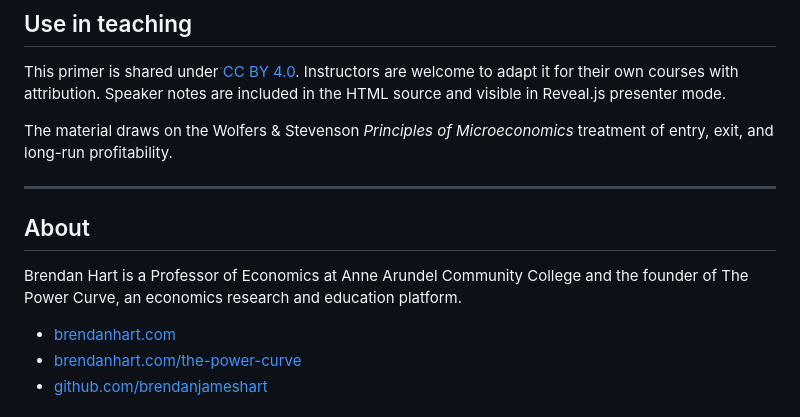
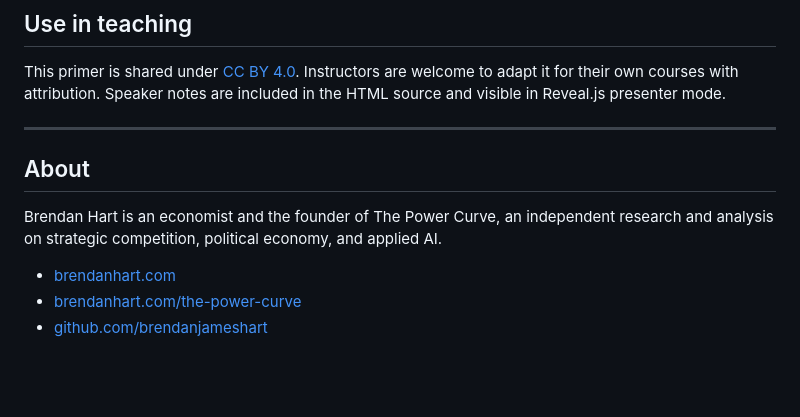
Before and after one commit to brendanjameshart/pc-market-structures, a Markdown page: README.md, the part around the change. Rendered like a GitHub page; blank space fills up the shorter version.

Commit message:
Revise author description and remove textbook reference
Updated the description of Brendan Hart and removed a reference to a textbook.

```diff
--- a/README.md
+++ b/README.md
@@ -69,13 +69,11 @@ Interactive diagrams built with [Chart.js](https://www.chartjs.org/):
 
 This primer is shared under [CC BY 4.0](https://creativecommons.org/licenses/by/4.0/). Instructors are welcome to adapt it for their own courses with attribution. Speaker notes are included in the HTML source and visible in Reveal.js presenter mode.
 
-The material draws on the Wolfers & Stevenson _Principles of Microeconomics_ treatment of entry, exit, and long-run profitability.
-
 ---
 
 ## About
 
-Brendan Hart is a Professor of Economics at Anne Arundel Community College and the founder of The Power Curve, an economics research and education platform.
+Brendan Hart is an economist and the founder of The Power Curve, an independent research and analysis on strategic competition, political economy, and applied AI.
 
 - [brendanhart.com](https://brendanhart.com)
 - [brendanhart.com/the-power-curve](https://brendanhart.com/the-power-curve)
```
